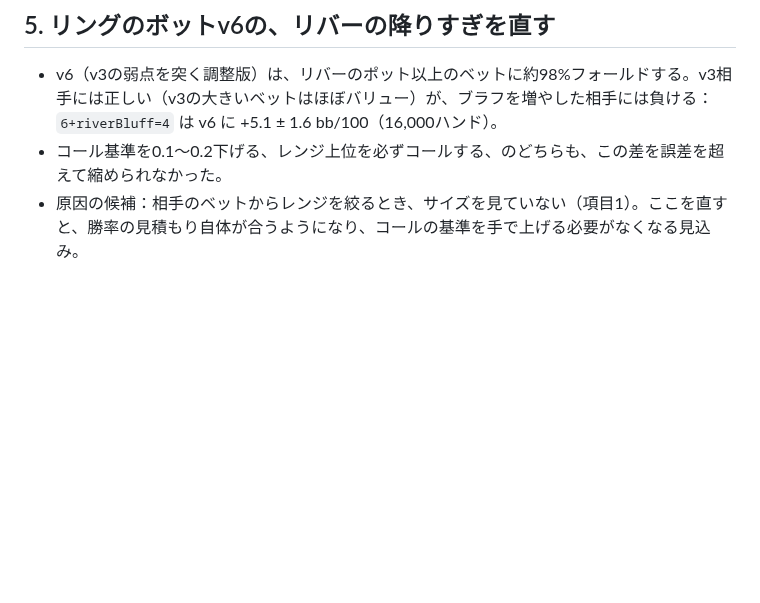
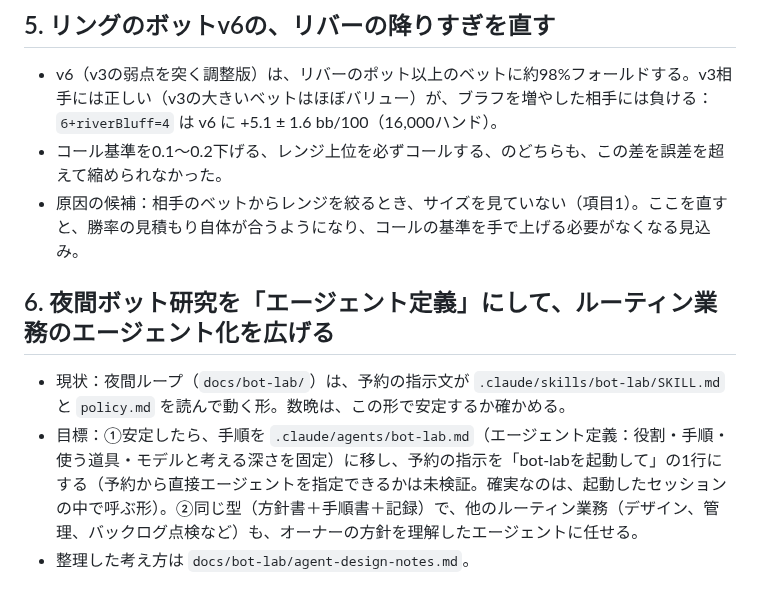
Before and after one commit to sho30647/6max-lab, a Markdown page: BACKLOG.md, the part around the change. Rendered like a GitHub page; blank space fills up the shorter version.

Commit message:
バックログ6：夜間ボット研究のエージェント定義化と、ルーティン業務のエージェント化。議論のまとめを追加
Co-Authored-By: Claude Sonnet 5.5 <noreply@anthropic.com>
Claude-Session: https://claude.ai/code/session_01QzULyuaHpyTaLA83qMBeS4

```diff
--- a/BACKLOG.md
+++ b/BACKLOG.md
@@ -24,3 +24,8 @@
 - v6（v3の弱点を突く調整版）は、リバーのポット以上のベットに約98%フォールドする。v3相手には正しい（v3の大きいベットはほぼバリュー）が、ブラフを増やした相手には負ける：`6+riverBluff=4` は v6 に +5.1 ± 1.6 bb/100（16,000ハンド）。
 - コール基準を0.1〜0.2下げる、レンジ上位を必ずコールする、のどちらも、この差を誤差を超えて縮められなかった。
 - 原因の候補：相手のベットからレンジを絞るとき、サイズを見ていない（項目1）。ここを直すと、勝率の見積もり自体が合うようになり、コールの基準を手で上げる必要がなくなる見込み。
+
+## 6. 夜間ボット研究を「エージェント定義」にして、ルーティン業務のエージェント化を広げる
+- 現状：夜間ループ（`docs/bot-lab/`）は、予約の指示文が `.claude/skills/bot-lab/SKILL.md` と `policy.md` を読んで動く形。数晩は、この形で安定するか確かめる。
+- 目標：①安定したら、手順を `.claude/agents/bot-lab.md`（エージェント定義：役割・手順・使う道具・モデルと考える深さを固定）に移し、予約の指示を「bot-labを起動して」の1行にする（予約から直接エージェントを指定できるかは未検証。確実なのは、起動したセッションの中で呼ぶ形）。②同じ型（方針書＋手順書＋記録）で、他のルーティン業務（デザイン、管理、バックログ点検など）も、オーナーの方針を理解したエージェントに任せる。
+- 整理した考え方は `docs/bot-lab/agent-design-notes.md`。
```
Also changed, not shown: docs/bot-lab/agent-design-notes.md (added, +29 -0 lines).
